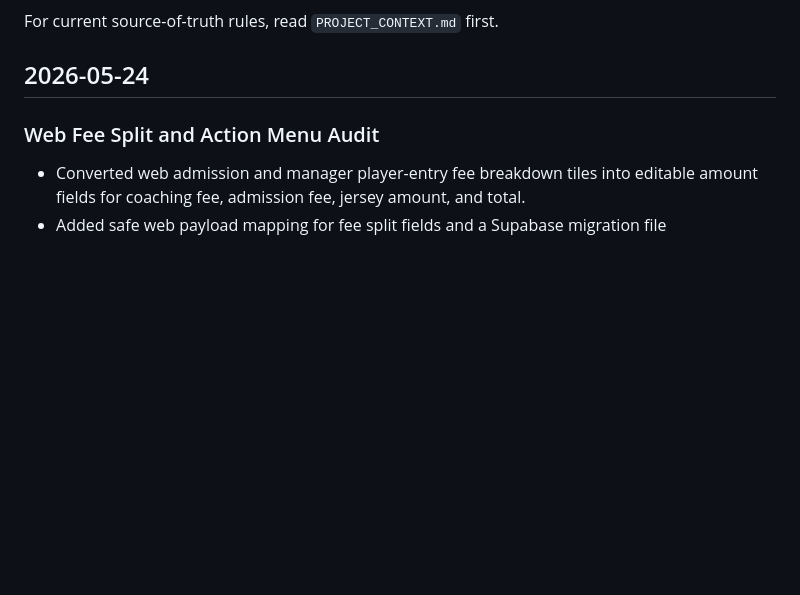
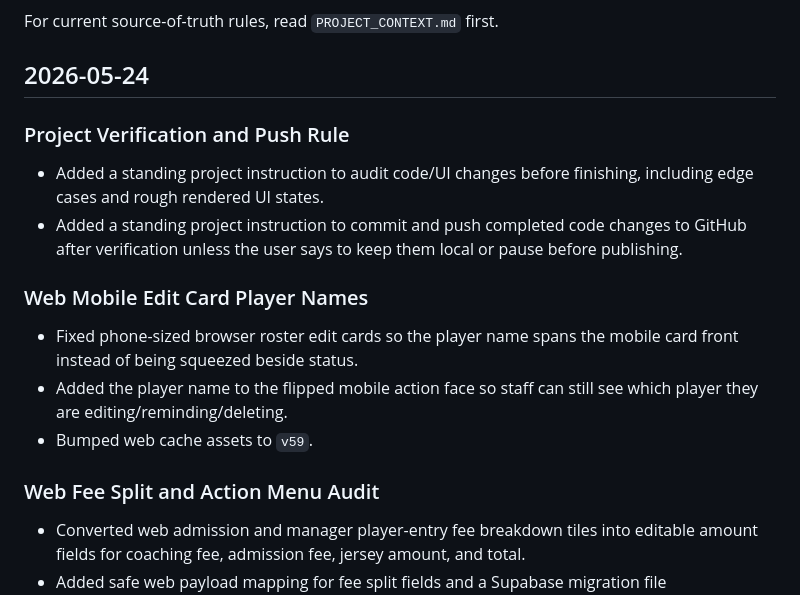
Before and after one commit to sujittarun/genAlpha-Manager-AndroidApp, a Markdown page: CHANGELOG_NOTES.md, the part around the change. GitHub-like rendering; blank space fills up the shorter version.

Commit message:
Add project verification and push rules

```diff
--- a/CHANGELOG_NOTES.md
+++ b/CHANGELOG_NOTES.md
@@ -14,6 +14,17 @@ Use this file when:
 For current source-of-truth rules, read `PROJECT_CONTEXT.md` first.
 
 ## 2026-05-24
+
+### Project Verification and Push Rule
+
+- Added a standing project instruction to audit code/UI changes before finishing, including edge cases and rough rendered UI states.
+- Added a standing project instruction to commit and push completed code changes to GitHub after verification unless the user says to keep them local or pause before publishing.
+
+### Web Mobile Edit Card Player Names
+
+- Fixed phone-sized browser roster edit cards so the player name spans the mobile card front instead of being squeezed beside status.
+- Added the player name to the flipped mobile action face so staff can still see which player they are editing/reminding/deleting.
+- Bumped web cache assets to `v59`.
 
 ### Web Fee Split and Action Menu Audit
 
```
Also changed, not shown: PROJECT_CONTEXT.md (+3 -0 lines).
